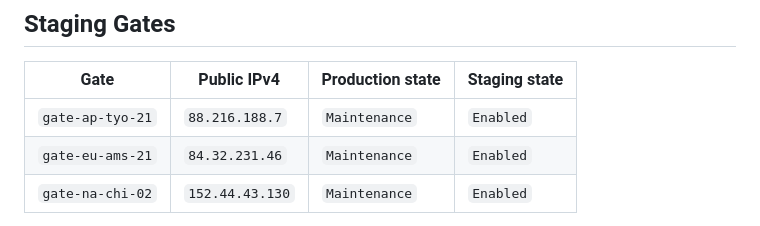
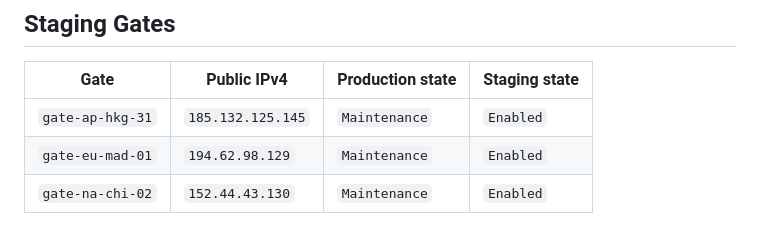
Before and after one commit to hyperspace-zone/2z-wireguard-vpn, a Markdown page: docs/runbooks/staging-cluster.md, the part around the change. Rendered like a GitHub page.

```diff
--- a/docs/runbooks/staging-cluster.md
+++ b/docs/runbooks/staging-cluster.md
@@ -29,8 +29,8 @@ must not be committed.
 
 | Gate | Public IPv4 | Production state | Staging state |
 | --- | --- | --- | --- |
-| `gate-ap-tyo-21` | `88.216.188.7` | `Maintenance` | `Enabled` |
-| `gate-eu-ams-21` | `84.32.231.46` | `Maintenance` | `Enabled` |
+| `gate-ap-hkg-31` | `185.132.125.145` | `Maintenance` | `Enabled` |
+| `gate-eu-mad-01` | `194.62.98.129` | `Maintenance` | `Enabled` |
 | `gate-na-chi-02` | `152.44.43.130` | `Maintenance` | `Enabled` |
 
 Each gate has an independent staging agent token and reports only to
```
Also changed, not shown: docs/runbooks/trading-latency-probes.md (+17 -12 lines).
